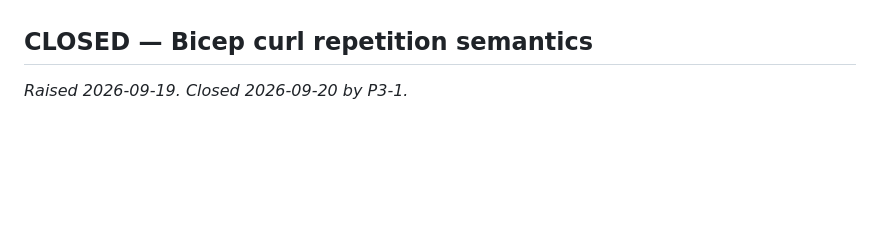
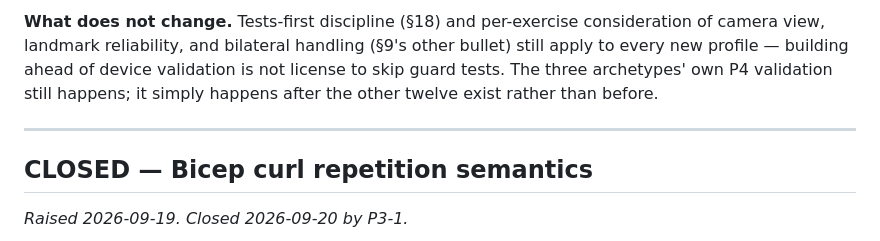
Before and after one commit to maximus16042002-cmyk/chiron, a Markdown page: docs/DECISIONS.md, the part around one of its changes. Rendered like a GitHub page; blank space fills up the shorter version.

```diff
--- a/docs/DECISIONS.md
+++ b/docs/DECISIONS.md
@@ -779,3 +861,12 @@ allowed to leak into the quantities being measured.
+**What does not change.** Tests-first discipline (§18) and per-exercise
+consideration of camera view, landmark reliability, and bilateral handling
+(§9's other bullet) still apply to every new profile — building ahead of
+device validation is not license to skip guard tests. The three archetypes'
+own P4 validation still happens; it simply happens after the other twelve
+exist rather than before.
+
+---
+
 ## CLOSED — Bicep curl repetition semantics
 
 *Raised 2026-09-19. Closed 2026-09-20 by P3-1.*
```
Also changed, not shown: other parts of docs/DECISIONS.md (+82 -0 lines), CLAUDE.md (+12 -6 lines).
